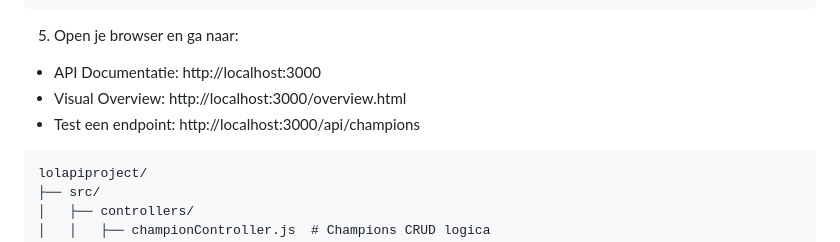
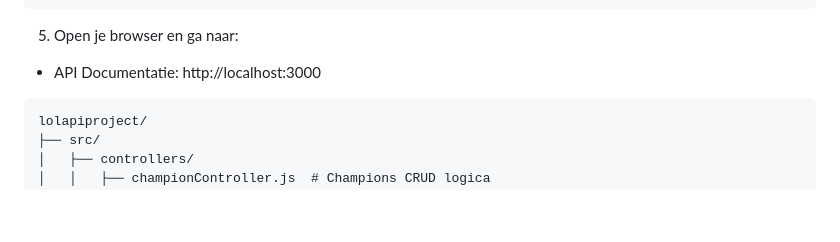
Before and after one commit to simonbeelen/lolapiproject, a Markdown page: README.md, the part around the change. Drawn GitHub-style; blank space fills up the shorter version.

````diff
--- a/README.md
+++ b/README.md
@@ -34,8 +34,6 @@ npm start
 
 5. Open je browser en ga naar:
 - API Documentatie: http://localhost:3000
-- Visual Overview: http://localhost:3000/overview.html
-- Test een endpoint: http://localhost:3000/api/champions
 
 
 ```
````
